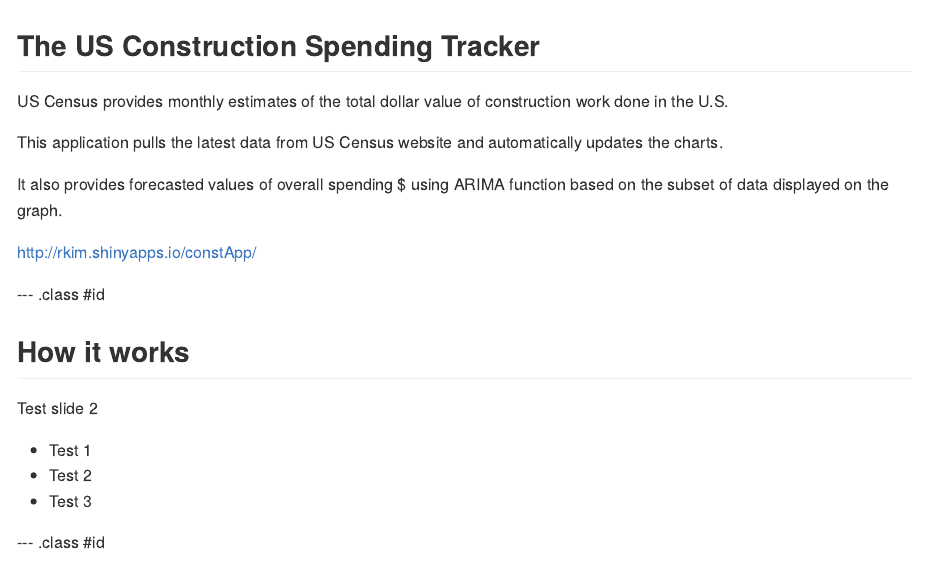
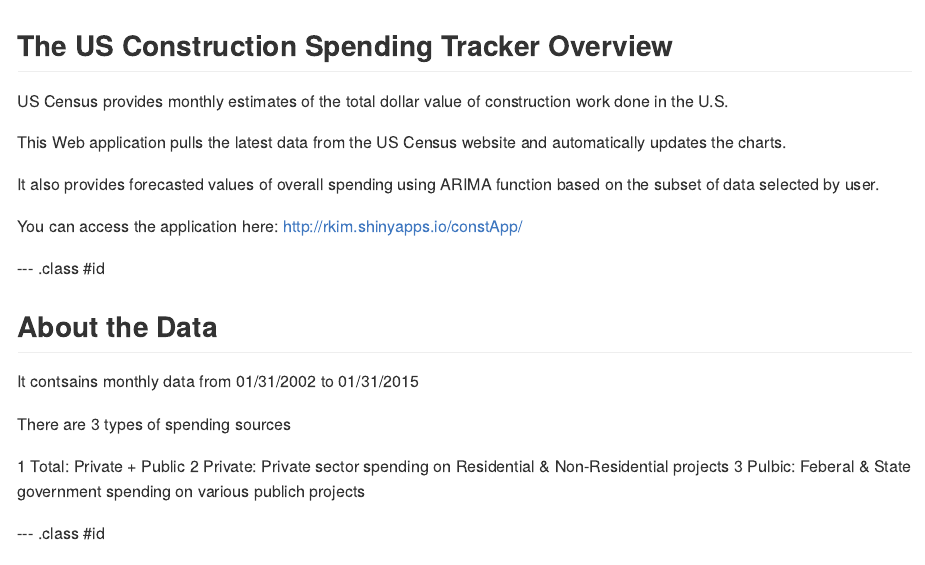
Before and after one commit to ryanhnkim/constAppDeck, an R Markdown document (index.Rmd): the page in a window 1100 px wide, from its top. The pictures show the output file index.md that the author committed with the source, drawn offline in the style of GitHub.

Commit message:
publishing deck

```diff
--- a/index.Rmd
+++ b/index.Rmd
@@ -13,27 +13,29 @@ github:
     repo: constAppDeck
 ---
 
-## The US Construction Spending Tracker
+## The US Construction Spending Tracker Overview
 
 US Census provides monthly estimates of the total dollar value of construction work done in the U.S.
 
-This application pulls the latest data from US Census website and automatically updates the charts.
+This Web application pulls the latest data from the US Census website and automatically updates the charts.
 
-It also provides forecasted values of overall spending $ using ARIMA function based on the subset of data displayed on the graph.
+It also provides forecasted values of overall spending using ARIMA function based on the subset of data selected by user.
 
-http://rkim.shinyapps.io/constApp/
+You can access the application here: http://rkim.shinyapps.io/constApp/
 
 
 
 --- .class #id
 
-## How it works
+## About the Data
 
-Test slide 2
+It contsains monthly data from 01/31/2002 to 01/31/2015
 
-* Test 1
-* Test 2
-* Test 3
+There are 3 types of spending sources
+
+1 Total: Private + Public
+2 Private: Private sector spending on Residential & Non-Residential projects
+3 Pulbic: Feberal & State government spending on various publich projects
 
 --- .class #id
 
```
Also changed, not shown: index.html, index.md.
